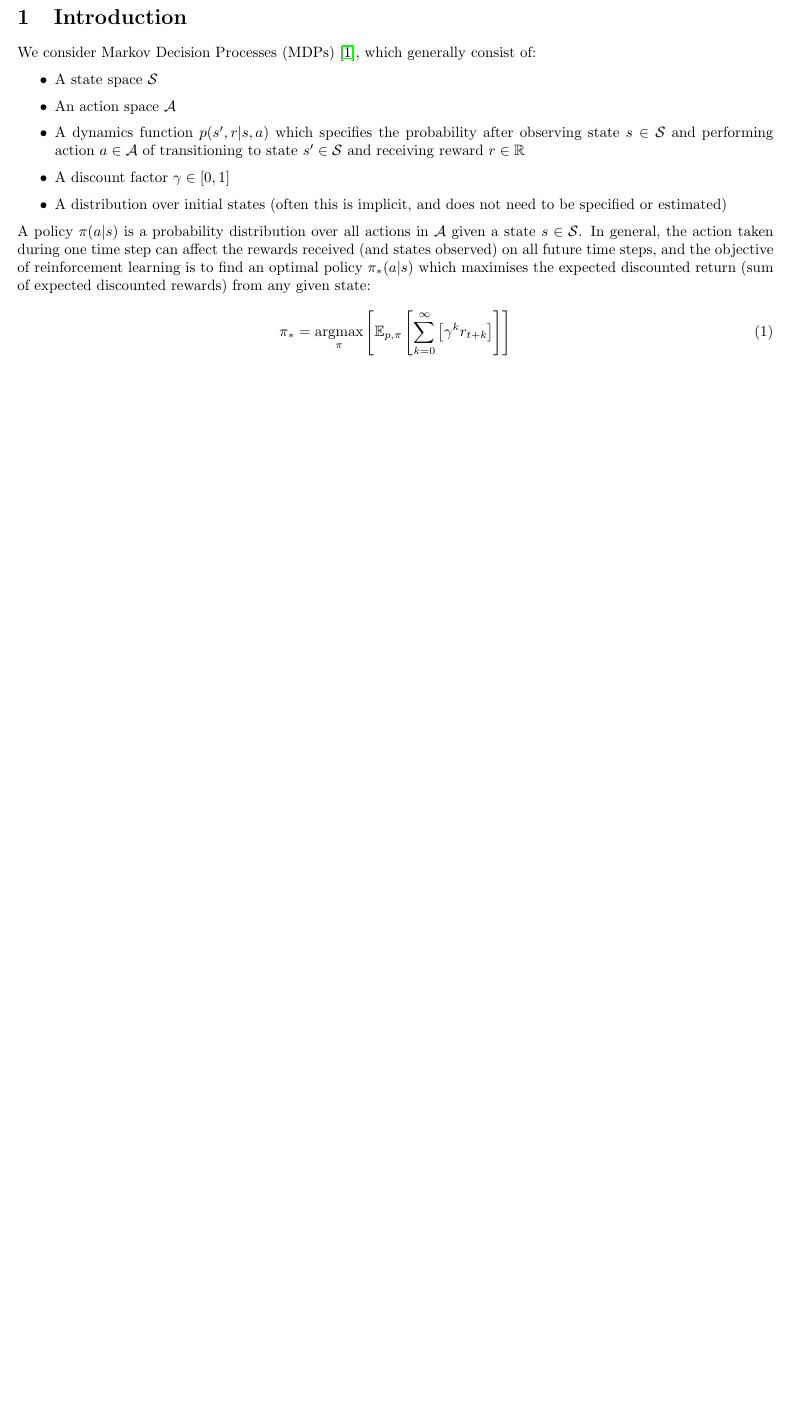
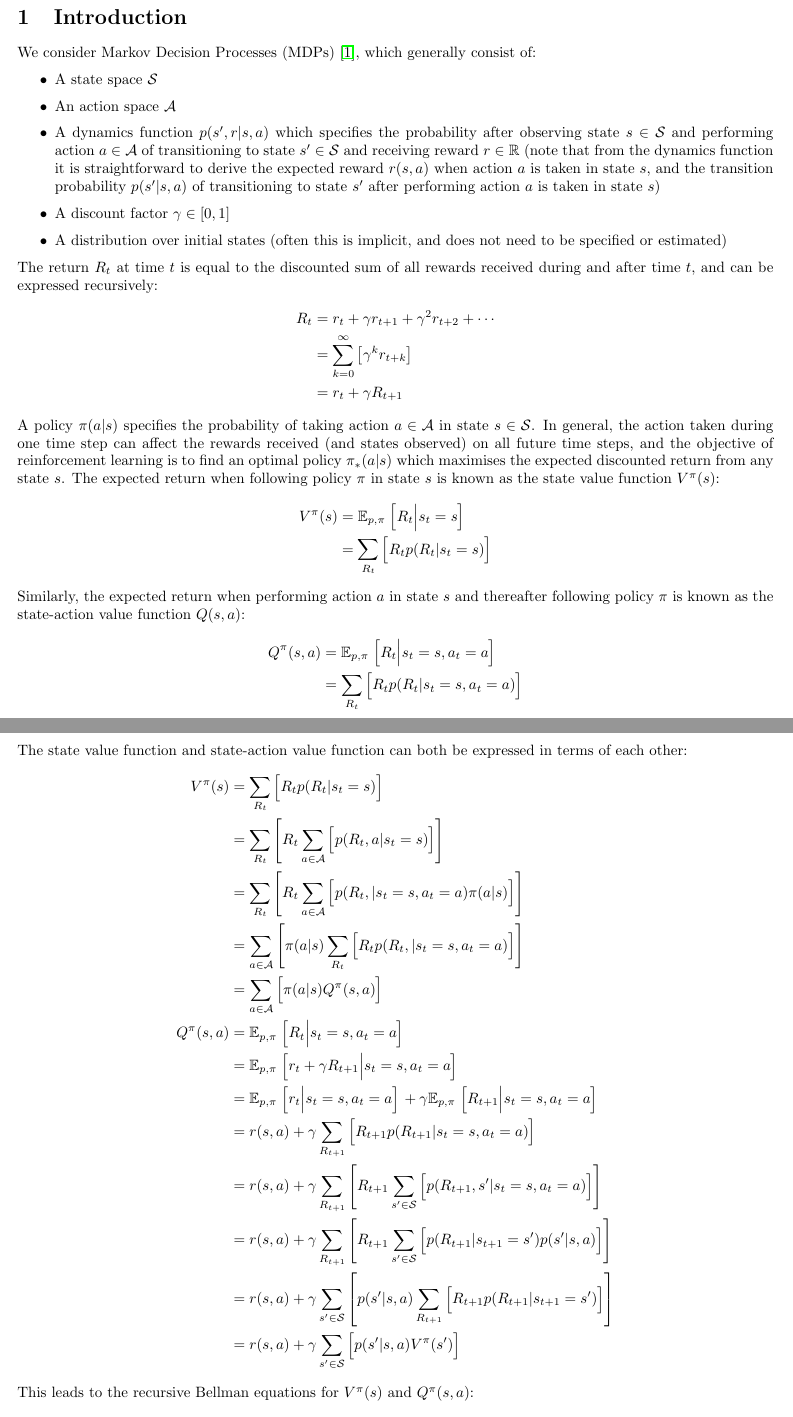
Before and after one commit to jakelevi1996/aims, a LaTeX document (scripts/course_5_rl/Report/report.tex, which reads scripts/course_5_rl/Report/Sections/Intro.tex): part of page 1 of 2 before the commit and two parts of pages 1 and 2 of 3 after it, the two joined at a grey line, cut so that both start at the same text, the shorter picture padded with empty space. Compiled offline with pdfLaTeX.

Commit message:
Add return and Bellman equations to introduction

```diff
--- a/scripts/course_5_rl/Report/Sections/Intro.tex
+++ b/scripts/course_5_rl/Report/Sections/Intro.tex
@@ -2,11 +2,44 @@ We consider Markov Decision Processes (MDPs) \cite{sutton2018reinforcement}, whi
 \begin{itemize}
     \item A state space $\mathcal{S}$
     \item An action space $\mathcal{A}$
-    \item A dynamics function $p(s', r \vert s, a)$ which specifies the probability after observing state $s\in\mathcal{S}$ and performing action $a\in\mathcal{A}$ of transitioning to state $s'\in\mathcal{S}$ and receiving reward $r\in\mathbb{R}$
+    \item A dynamics function $p(s', r \vert s, a)$ which specifies the probability after observing state $s\in\mathcal{S}$ and performing action $a\in\mathcal{A}$ of transitioning to state $s'\in\mathcal{S}$ and receiving reward $r\in\mathbb{R}$ (note that from the dynamics function it is straightforward to derive the expected reward $r(s, a)$ when action $a$ is taken in state $s$, and the transition probability $p(s'\vert s, a)$ of transitioning to state $s'$ after performing action $a$ is taken in state $s$)
     \item A discount factor $\gamma\in[0, 1]$
     \item A distribution over initial states (often this is implicit, and does not need to be specified or estimated)
 \end{itemize}
-A policy $\pi(a\vert s)$ is a probability distribution over all actions in $\mathcal{A}$ given a state $s\in\mathcal{S}$. In general, the action taken during one time step can affect the rewards received (and states observed) on all future time steps, and the objective of reinforcement learning is to find an optimal policy $\pi_*(a\vert s)$ which maximises the expected discounted return (sum of expected discounted rewards) from any given state:
-\begin{equation}
-    \pi_* = \underset{\pi}{\operatorname{argmax}}\left[ \mathbb{E}_{p, \pi} \left[ \sum_{k = 0}^\infty{\left[ \gamma^k r_{t+k} \right]} \right] \right]
-\end{equation}
+The return $R_t$ at time $t$ is equal to the discounted sum of all rewards received during and after time $t$, and can be expressed recursively:
+\begin{align*}
+    R_t &= r_t + \gamma r_{t+1} + \gamma^2 r_{t+2} + \cdots \\
+    &= \sum_{k = 0}^\infty{\left[ \gamma^k r_{t+k} \right]} \\
+    &= r_t + \gamma R_{t+1}
+\end{align*}
+A policy $\pi(a\vert s)$ specifies the probability of taking action $a\in\mathcal{A}$ in state $s\in\mathcal{S}$. In general, the action taken during one time step can affect the rewards received (and states observed) on all future time steps, and the objective of reinforcement learning is to find an optimal policy $\pi_*(a\vert s)$ which maximises the expected discounted return from any state $s$. The expected return when following policy $\pi$ in state $s$ is known as the state value function $V^\pi(s)$:
+\begin{align*}
+    V^\pi(s) &= \mathbb{E}_{p, \pi} \left.\Bigl[ R_t \middle\vert s_t=s \Bigr]\right. \\
+    &= \sum_{R_t}{\Bigl[ R_t p(R_t\vert s_t=s) \Bigr]}
+\end{align*}
+Similarly, the expected return when performing action $a$ in state $s$ and thereafter following policy $\pi$ is known as the state-action value function $Q(s, a)$:
+\begin{align*}
+    Q^\pi(s, a) &= \mathbb{E}_{p, \pi} \left.\Bigl[ R_t \middle\vert s_t=s, a_t=a \Bigr]\right. \\
+    &= \sum_{R_t}{\Bigl[ R_t p(R_t\vert s_t=s, a_t=a) \Bigr]}
+\end{align*}
+The state value function and state-action value function can both be expressed in terms of each other:
+\begin{align*}
+    V^\pi(s) &= \sum_{R_t}{\Bigl[ R_t p(R_t\vert s_t=s) \Bigr]} \\
+    &= \sum_{R_t}{\left[ R_t \sum_{a\in\mathcal{A}}{\Bigl[p(R_t, a\vert s_t=s) \Bigr]} \right]} \\
+    &= \sum_{R_t}{\left[ R_t \sum_{a\in\mathcal{A}}{\Bigl[p(R_t, \vert s_t=s, a_t=a) \pi(a\vert s) \Bigr]} \right]} \\
+    &= \sum_{a\in\mathcal{A}}{\left[ \pi(a\vert s) \sum_{R_t}{\Bigl[R_t p(R_t, \vert s_t=s, a_t=a) \Bigr]} \right]} \\
+    &= \sum_{a\in\mathcal{A}}{\Bigl[ \pi(a\vert s) Q^\pi(s, a) \Bigr]} \\
+    Q^\pi(s, a) &= \mathbb{E}_{p, \pi} \left.\Bigl[ R_t \middle\vert s_t=s, a_t=a \Bigr]\right. \\
+    &= \mathbb{E}_{p, \pi} \left.\Bigl[ r_t + \gamma R_{t+1} \middle\vert s_t=s, a_t=a \Bigr]\right. \\
+    &= \mathbb{E}_{p, \pi} \left.\Bigl[ r_t \middle\vert s_t=s, a_t=a \Bigr]\right. + \gamma\mathbb{E}_{p, \pi} \left.\Bigl[ R_{t+1} \middle\vert s_t=s, a_t=a \Bigr]\right. \\
+    &= r(s, a) + \gamma\sum_{R_{t+1}}{\Bigl[ R_{t+1} p(R_{t+1}\vert s_t=s, a_t=a) \Bigr]} \\
+    &= r(s, a) + \gamma\sum_{R_{t+1}}{\left[ R_{t+1} \sum_{s'\in\mathcal{S}}{ \Bigl[ p(R_{t+1}, s'\vert s_t=s, a_t=a) \Bigr] } \right]} \\
+    &= r(s, a) + \gamma\sum_{R_{t+1}}{\left[ R_{t+1} \sum_{s'\in\mathcal{S}}{ \Bigl[ p(R_{t+1}\vert s_{t+1}=s')p(s'\vert s, a) \Bigr] } \right]} \\
+    &= r(s, a) + \gamma\sum_{s'\in\mathcal{S}}{\left[ p(s'\vert s, a) \sum_{R_{t+1}}{ \Bigl[ R_{t+1} p(R_{t+1}\vert s_{t+1}=s') \Bigr] } \right]} \\
+    &= r(s, a) + \gamma\sum_{s'\in\mathcal{S}}{\Bigl[ p(s'\vert s, a) V^\pi(s') \Bigr]}
+\end{align*}
+This leads to the recursive Bellman equations for $V^\pi(s)$ and $Q^\pi(s, a)$:
+\begin{align*}
+    V^\pi(s) &= \sum_{a\in\mathcal{A}}{\left[ \pi(a\vert s) \left( r(s, a) + \gamma\sum_{s'\in\mathcal{S}}{\Bigl[ p(s'\vert s, a) V^\pi(s') \Bigr]} \right) \right]} \\
+    Q^\pi(s, a) &= r(s, a) + \gamma\sum_{s'\in\mathcal{S}}{\left[ p(s'\vert s, a) \left( \sum_{a\in\mathcal{A}}{\Bigl[ \pi(a\vert s) Q^\pi(s, a) \Bigr]} \right) \right]}
+\end{align*}
```
